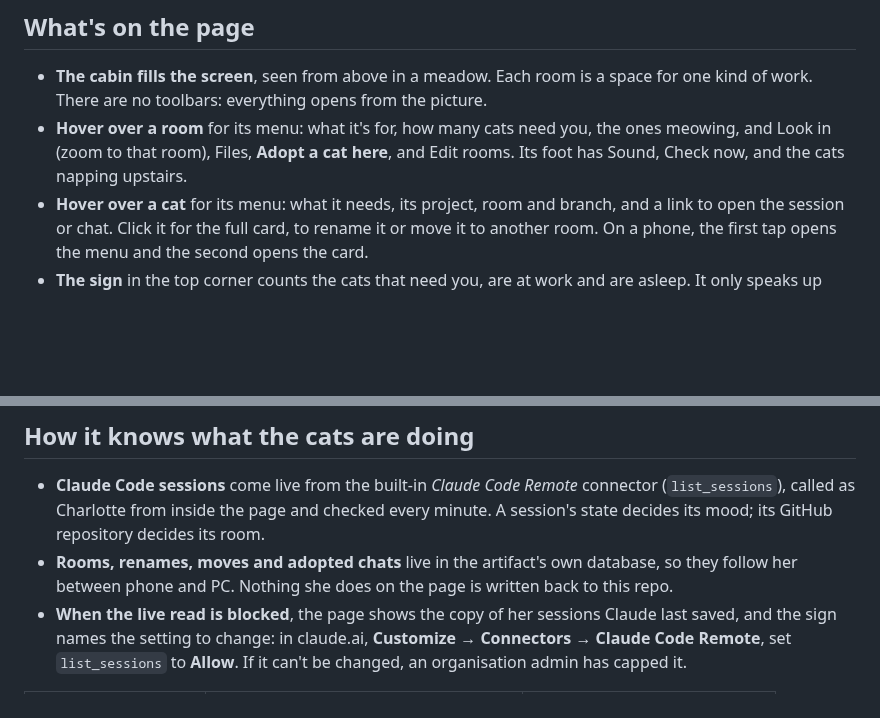
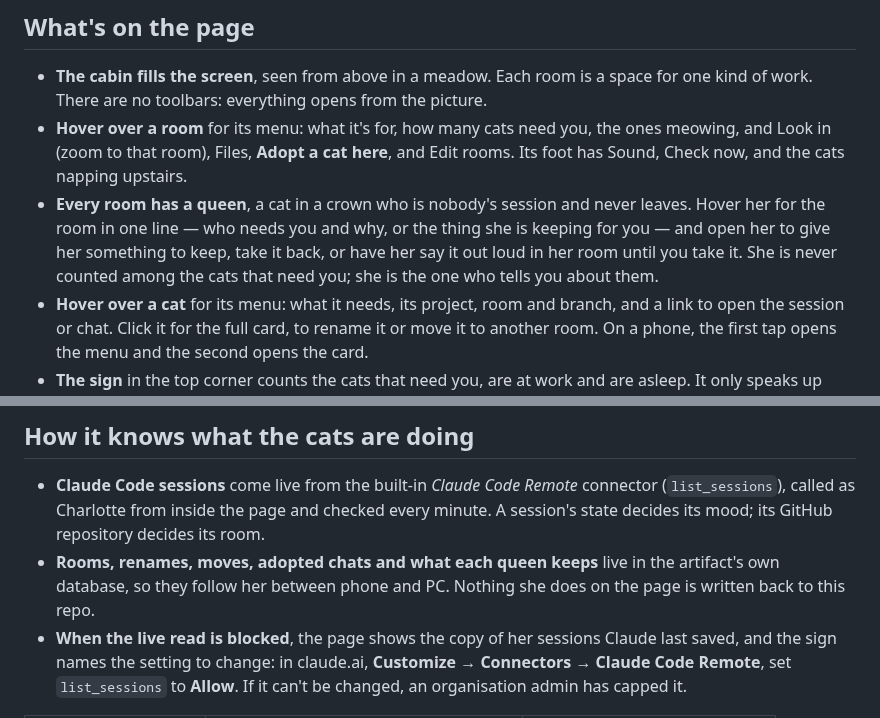
Before and after one commit to charredlatte/Pretty-Project-Portfolio, a Markdown page: README.md, 2 parts joined by grey strips. Rendered like a GitHub page; blank space fills up the shorter version.

```diff
--- a/README.md
+++ b/README.md
@@ -15,6 +15,11 @@ The page is a private claude.ai artifact; its link is in [`artifacts.json`](arti
 - **Hover over a room** for its menu: what it's for, how many cats need you, the ones meowing,
   and Look in (zoom to that room), Files, **Adopt a cat here**, and Edit rooms. Its foot has
   Sound, Check now, and the cats napping upstairs.
+- **Every room has a queen**, a cat in a crown who is nobody's session and never leaves. Hover
+  her for the room in one line — who needs you and why, or the thing she is keeping for you — and
+  open her to give her something to keep, take it back, or have her say it out loud in her room
+  until you take it. She is never counted among the cats that need you; she is the one who tells
+  you about them.
 - **Hover over a cat** for its menu: what it needs, its project, room and branch, and a link to
   open the session or chat. Click it for the full card, to rename it or move it to another room.
   On a phone, the first tap opens the menu and the second opens the card.
@@ -48,8 +53,9 @@ has a small garden square: a fountain with a praying statue, a bench and a signp
 - **Claude Code sessions** come live from the built-in *Claude Code Remote* connector
   (`list_sessions`), called as Charlotte from inside the page and checked every minute. A
   session's state decides its mood; its GitHub repository decides its room.
-- **Rooms, renames, moves and adopted chats** live in the artifact's own database, so they
-  follow her between phone and PC. Nothing she does on the page is written back to this repo.
+- **Rooms, renames, moves, adopted chats and what each queen keeps** live in the artifact's own
+  database, so they follow her between phone and PC. Nothing she does on the page is written back
+  to this repo.
 - **When the live read is blocked**, the page shows the copy of her sessions Claude last saved,
   and the sign names the setting to change: in claude.ai, **Customize → Connectors → Claude Code
   Remote**, set `list_sessions` to **Allow**. If it can't be changed, an organisation admin has
```
Also changed, not shown: CLAUDE.md (+11 -1 lines).
